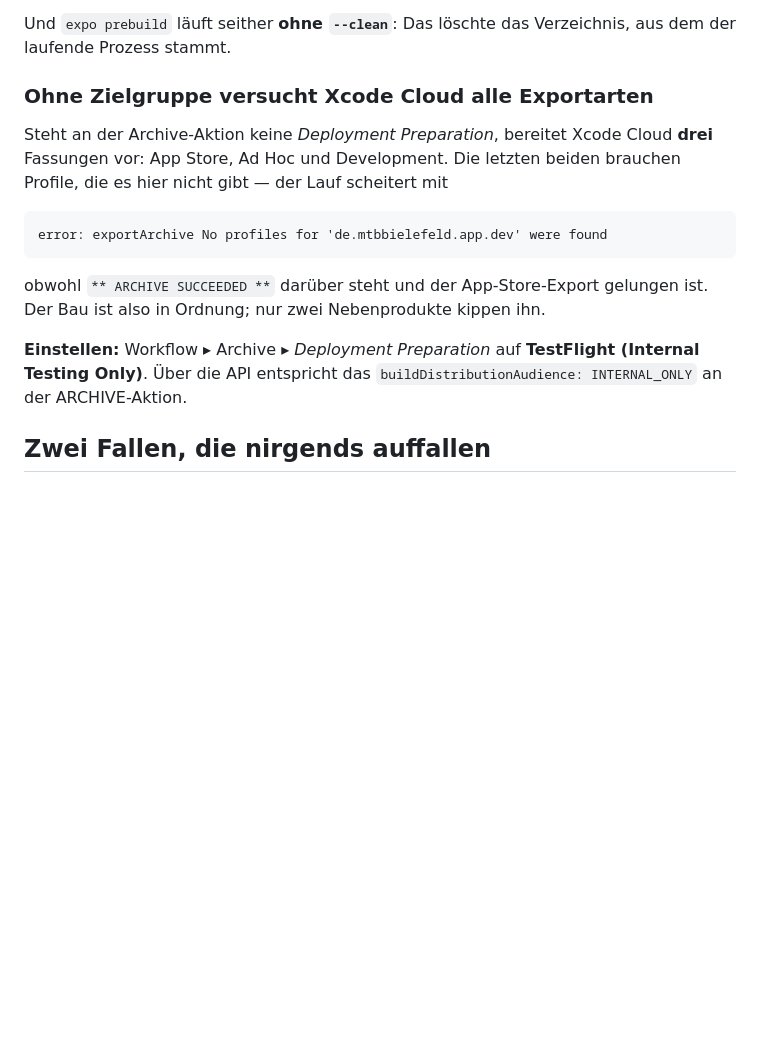
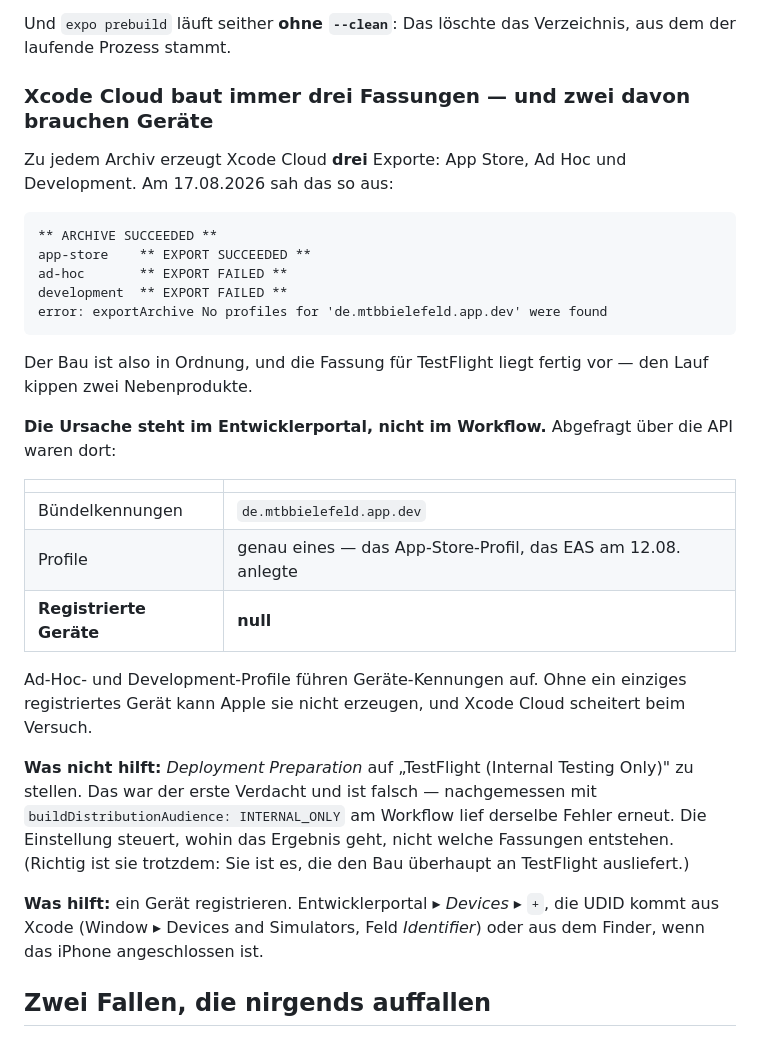
Before and after one commit to marcobockelbrink/mtb-bielefeld-app, a Markdown page: docs/xcode-cloud.md, the part around the change. Rendered like a GitHub page; blank space fills up the shorter version.

Commit message:
Xcode Cloud: die Ursache steht im Entwicklerportal, nicht im Workflow
Mein erster Verdacht war falsch, und das gehoert korrigiert statt
stehengelassen: 'Deployment Preparation' auf INTERNAL_ONLY zu stellen
aendert nichts an den scheiternden Exporten. Nachgemessen -- die
Einstellung sass, derselbe Fehler kam wieder.

Xcode Cloud erzeugt zu jedem Archiv drei Fassungen. Ad Hoc und Development
brauchen Profile, die Geraete-Kennungen auffuehren. Im Team stehen: eine
Buendelkennung, ein einziges Profil (das App-Store-Profil von EAS) und
**null registrierte Geraete**. Also kann Apple die beiden nicht erzeugen.

Der Bau selbst ist in Ordnung -- ARCHIVE SUCCEEDED, und der App-Store-Export
gelingt. Es kippen nur die zwei Nebenprodukte.

Co-Authored-By: Claude Opus 5 (1M context) <noreply@anthropic.com>
Claude-Session: https://claude.ai/code/session_01Nd3uttoneEeoXkqx7rKmM5

```diff
--- a/docs/xcode-cloud.md
+++ b/docs/xcode-cloud.md
@@ -84,22 +84,43 @@ dessen Elternverzeichnis ausgeschlossen ist.
 Und `expo prebuild` läuft seither **ohne `--clean`**: Das löschte das
 Verzeichnis, aus dem der laufende Prozess stammt.
 
-### Ohne Zielgruppe versucht Xcode Cloud alle Exportarten
+### Xcode Cloud baut immer drei Fassungen — und zwei davon brauchen Geräte
 
-Steht an der Archive-Aktion keine *Deployment Preparation*, bereitet Xcode
-Cloud **drei** Fassungen vor: App Store, Ad Hoc und Development. Die
-letzten beiden brauchen Profile, die es hier nicht gibt — der Lauf
-scheitert mit
+Zu jedem Archiv erzeugt Xcode Cloud **drei** Exporte: App Store, Ad Hoc und
+Development. Am 17.08.2026 sah das so aus:
 
+    ** ARCHIVE SUCCEEDED **
+    app-store    ** EXPORT SUCCEEDED **
+    ad-hoc       ** EXPORT FAILED **
+    development  ** EXPORT FAILED **
     error: exportArchive No profiles for 'de.mtbbielefeld.app.dev' were found
 
-obwohl `** ARCHIVE SUCCEEDED **` darüber steht und der App-Store-Export
-gelungen ist. Der Bau ist also in Ordnung; nur zwei Nebenprodukte kippen
-ihn.
+Der Bau ist also in Ordnung, und die Fassung für TestFlight liegt fertig
+vor — den Lauf kippen zwei Nebenprodukte.
 
-**Einstellen:** Workflow ▸ Archive ▸ *Deployment Preparation* auf
-**TestFlight (Internal Testing Only)**. Über die API entspricht das
-`buildDistributionAudience: INTERNAL_ONLY` an der ARCHIVE-Aktion.
+**Die Ursache steht im Entwicklerportal, nicht im Workflow.** Abgefragt
+über die API waren dort:
+
+| | |
+| --- | --- |
+| Bündelkennungen | `de.mtbbielefeld.app.dev` |
+| Profile | genau eines — das App-Store-Profil, das EAS am 12.08. anlegte |
+| **Registrierte Geräte** | **null** |
+
+Ad-Hoc- und Development-Profile führen Geräte-Kennungen auf. Ohne ein
+einziges registriertes Gerät kann Apple sie nicht erzeugen, und Xcode
+Cloud scheitert beim Versuch.
+
+**Was nicht hilft:** *Deployment Preparation* auf „TestFlight (Internal
+Testing Only)" zu stellen. Das war der erste Verdacht und ist falsch —
+nachgemessen mit `buildDistributionAudience: INTERNAL_ONLY` am Workflow
+lief derselbe Fehler erneut. Die Einstellung steuert, wohin das Ergebnis
+geht, nicht welche Fassungen entstehen. (Richtig ist sie trotzdem: Sie ist
+es, die den Bau überhaupt an TestFlight ausliefert.)
+
+**Was hilft:** ein Gerät registrieren. Entwicklerportal ▸ *Devices* ▸ `+`,
+die UDID kommt aus Xcode (Window ▸ Devices and Simulators, Feld
+*Identifier*) oder aus dem Finder, wenn das iPhone angeschlossen ist.
 
 ## Zwei Fallen, die nirgends auffallen
 
```
